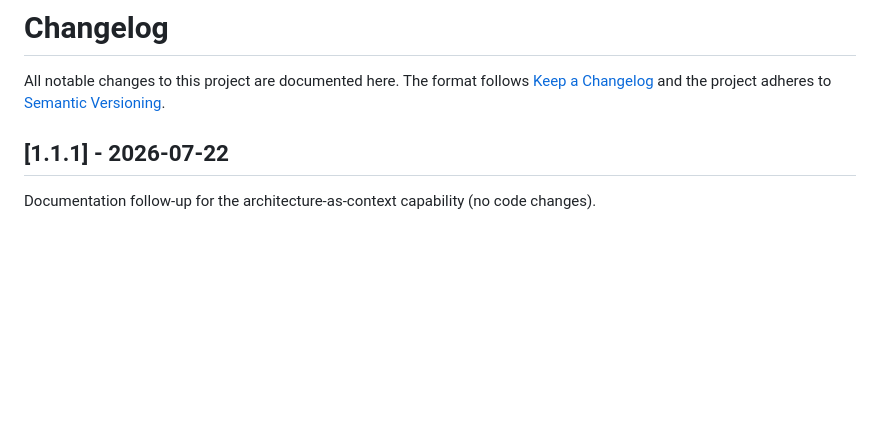
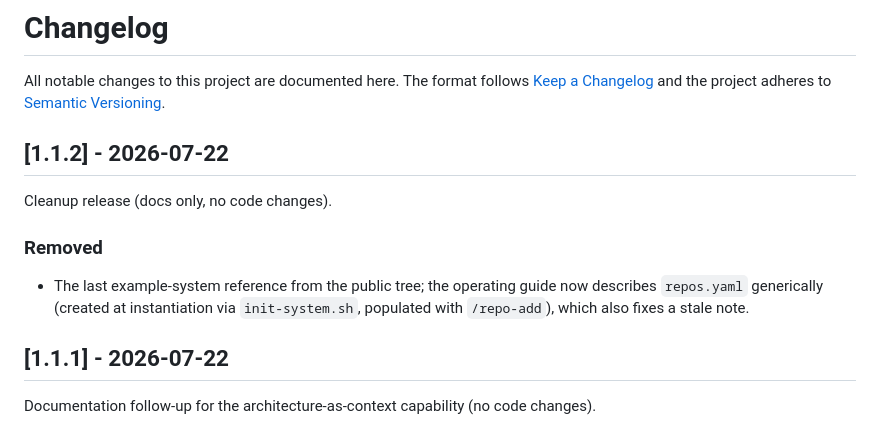
Before and after one commit to mmaripanguec/dev-sdd-kit, a Markdown page: CHANGELOG.md, the part around the change. GitHub-like rendering; blank space fills up the shorter version.

Commit message:
docs(changelog): 1.1.2 — remove last example-system reference
Co-Authored-By: Claude Fable 5 <noreply@anthropic.com>

```diff
--- a/CHANGELOG.md
+++ b/CHANGELOG.md
@@ -3,6 +3,15 @@
 All notable changes to this project are documented here. The format follows
 [Keep a Changelog](https://keepachangelog.com/en/1.1.0/) and the project
 adheres to [Semantic Versioning](https://semver.org/).
+
+## [1.1.2] - 2026-07-22
+
+Cleanup release (docs only, no code changes).
+
+### Removed
+- The last example-system reference from the public tree; the operating guide
+  now describes `repos.yaml` generically (created at instantiation via
+  `init-system.sh`, populated with `/repo-add`), which also fixes a stale note.
 
 ## [1.1.1] - 2026-07-22
 
```
